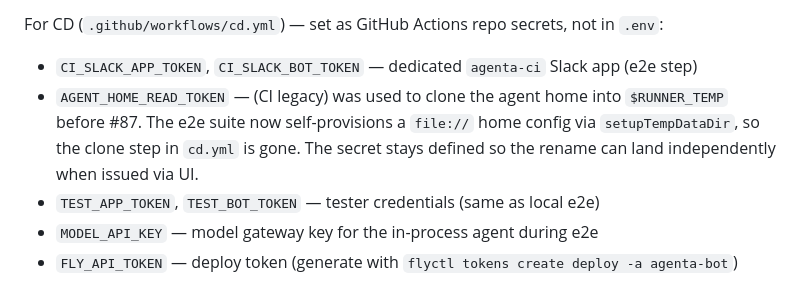
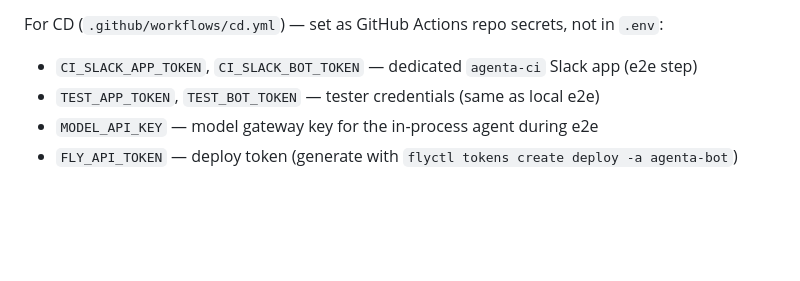
Before and after one commit to eladb/agenta, a Markdown page: CLAUDE.md, the part around the change. Rendered like a GitHub page; blank space fills up the shorter version.

Commit message:
chore(ci): drop unused AGENT_HOME_READ_TOKEN references (#90)
Co-Authored-By: Claude Opus 4.7 (1M context) <noreply@anthropic.com>

```diff
--- a/CLAUDE.md
+++ b/CLAUDE.md
@@ -230,7 +230,6 @@ For the setup script only (rotates every 12h):
 
 For CD (`.github/workflows/cd.yml`) — set as GitHub Actions repo secrets, not in `.env`:
 - `CI_SLACK_APP_TOKEN`, `CI_SLACK_BOT_TOKEN` — dedicated `agenta-ci` Slack app (e2e step)
-- `AGENT_HOME_READ_TOKEN` — (CI legacy) was used to clone the agent home into `$RUNNER_TEMP` before #87. The e2e suite now self-provisions a `file://` home config via `setupTempDataDir`, so the clone step in `cd.yml` is gone. The secret stays defined so the rename can land independently when issued via UI.
 - `TEST_APP_TOKEN`, `TEST_BOT_TOKEN` — tester credentials (same as local e2e)
 - `MODEL_API_KEY` — model gateway key for the in-process agent during e2e
 - `FLY_API_TOKEN` — deploy token (generate with `flyctl tokens create deploy -a agenta-bot`)
```
